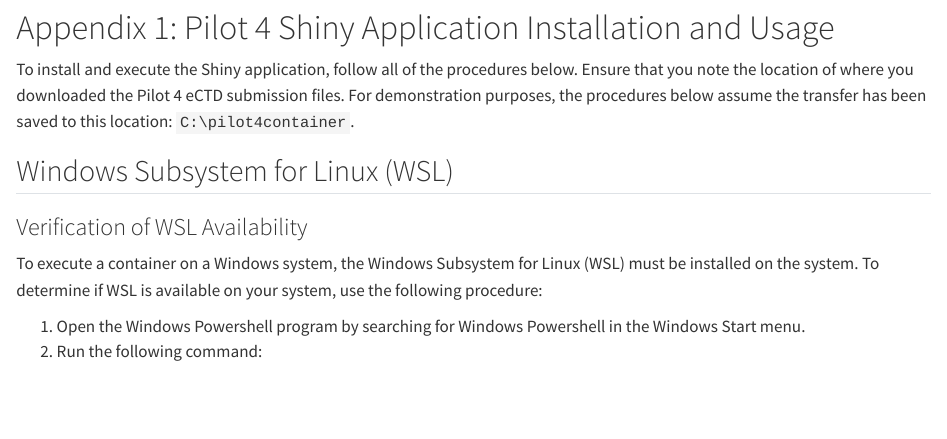
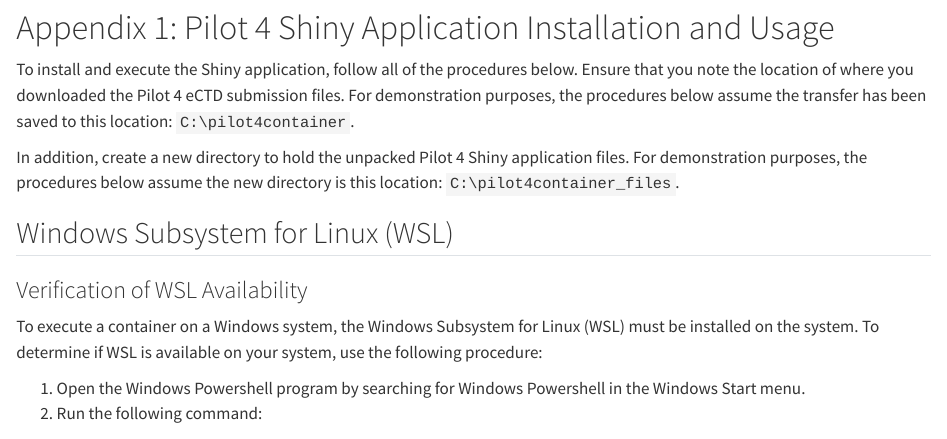
Before and after one commit to RConsortium/submissions-pilot4-container, a Quarto document (adrg/_adrg.qmd): the page in a window 1100 px wide, from 9510 px down. Rendered offline with R 4.5, knitr and Pandoc in place of Quarto, with nearby package versions; some code elsewhere in the file could not run offline; long lines of code are wrapped.

Commit message:
docs: add instructions to create new dir in ADRG

```diff
--- a/adrg/_adrg.qmd
+++ b/adrg/_adrg.qmd
@@ -426,6 +426,8 @@ dir_df_kbl %>%
 
 To install and execute the Shiny application, follow all of the procedures below. Ensure that you note the location of where you downloaded the Pilot 4 eCTD submission files. For demonstration purposes, the procedures below assume the transfer has been saved to this location: `C:\pilot4container`.
 
+In addition, create a new directory to hold the unpacked Pilot 4 Shiny application files. For demonstration purposes, the procedures below assume the new directory is this location: `C:\pilot4container_files`.
+
 ## Windows Subsystem for Linux (WSL)
 
 ### Verification of WSL Availability
```
